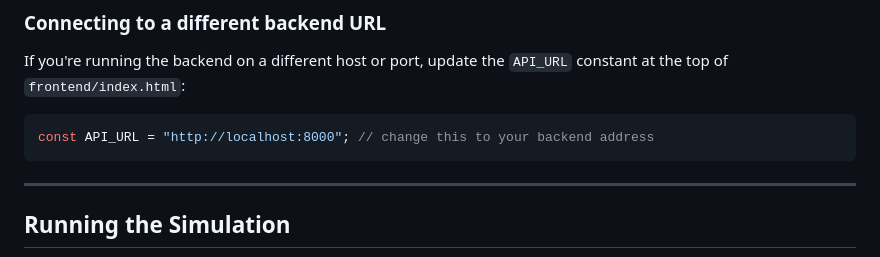
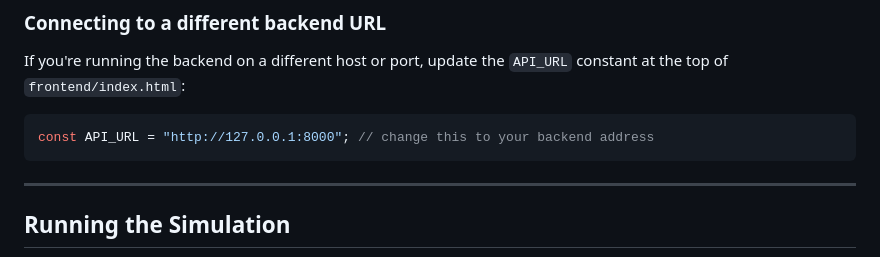
Before and after one commit to ananyaamishraa/ims-system, a Markdown page: README.md, the part around the change. Drawn GitHub-style.

Commit message:
Update API_URL and fix formatting in README.md

````diff
--- a/README.md
+++ b/README.md
@@ -372,7 +372,7 @@ The frontend does not send signals — that is the job of `simulate.py` or your
 If you're running the backend on a different host or port, update the `API_URL` constant at the top of `frontend/index.html`:
 
 ```javascript
-const API_URL = "http://localhost:8000"; // change this to your backend address
+const API_URL = "http://127.0.0.1:8000"; // change this to your backend address
 ```
 
 ---
````
